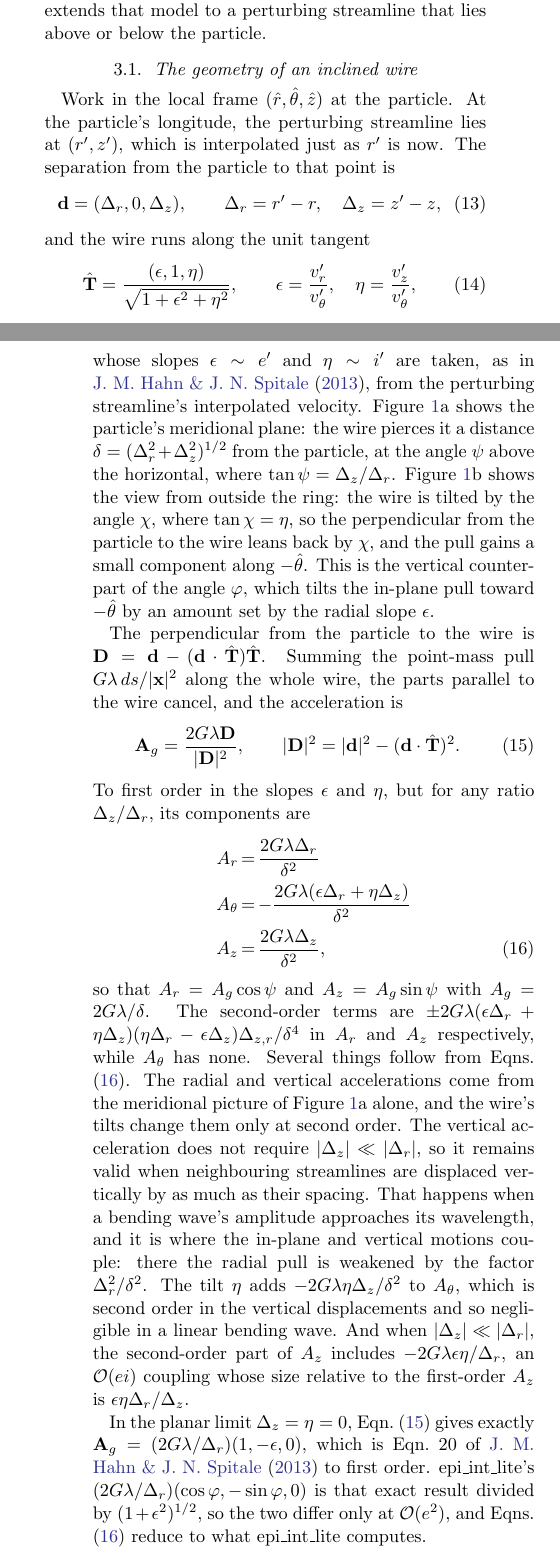
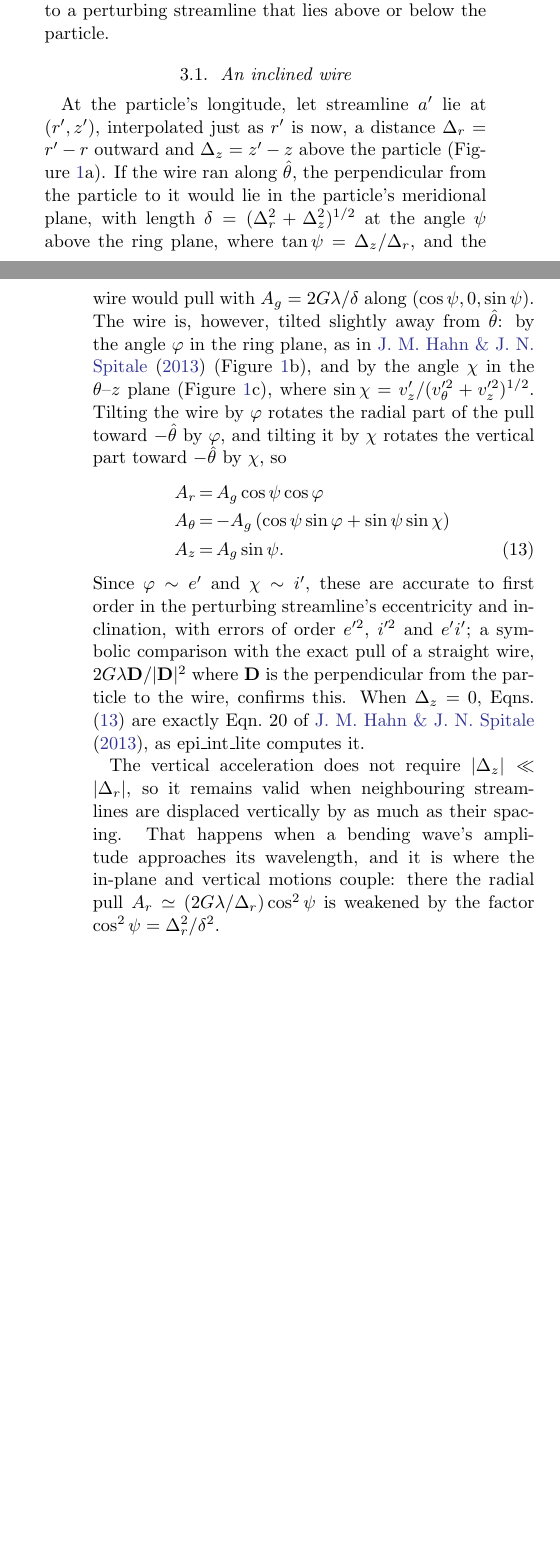
Before and after one commit to joehahn/epi_int_3d, a LaTeX paper (paper/epi_int_3d.tex): two parts of the columns of pages 2 and 3 of 7, joined at a grey line, cut so that both start at the same text, the shorter picture padded with empty space. Compiled offline with pdfLaTeX.

Commit message:
Paper: derive the streamline's vertical gravity as hahn13 plus two tilts
Section 3.1 now follows hahn13: a wire along theta-hat through (r', z') pulls
with A_g = 2 G lambda/delta at the angle psi in the meridional plane, and the
wire's tilts phi (in the ring plane, as hahn13) and chi (in the theta-z plane)
rotate the radial and vertical parts of the pull toward -theta-hat. This is
first order in e' and i' (new sympy check G7 against the exact wire), and is
hahn13 Eq. 20 exactly at Delta_z = 0. The planned kernel now keeps the chi
term. Figure 1 becomes three simple projections, one angle each.

Co-Authored-By: Claude Opus 5.5 <noreply@anthropic.com>

```diff
--- a/paper/epi_int_3d.tex
+++ b/paper/epi_int_3d.tex
@@ -204,74 +204,42 @@ toward the wire, where $\Delta$ is the particle's perpendicular distance from it
 Figure 3 of \citealt{HS13}; Eqn.\ 1 of \citealt{H25}). The code locates the wire by Lagrange
 interpolation among the three particles of streamline $a'$ nearest the particle in longitude. It
 evaluates the radial separation $\Delta_r = r' - r$ at the particle's longitude, and takes the
-wire's direction from the interpolated velocity of streamline $a'$, at the angle $\varphi$ to
-$\hat{\theta}$ where $\sin\varphi = v_r'/v'$. Then $A_r = A_g\cos\varphi$ and
+wire's direction from the velocity of streamline $a'$ interpolated to that longitude, at the angle
+$\varphi$ to $\hat{\theta}$ where $\sin\varphi = v_r'/v'$. Then $A_r = A_g\cos\varphi$ and
 $A_\theta = -A_g\sin\varphi$, with $A_g = 2G\lambda/\Delta_r$. This section extends that model to a
 perturbing streamline that lies above or below the particle.
 
-\subsection{The geometry of an inclined wire}
+\subsection{An inclined wire}
 \label{sec:wire}
 
-Work in the local frame $(\hat{r}, \hat{\theta}, \hat{z})$ at the particle. At the particle's
-longitude, the perturbing streamline lies at $(r', z')$, which is interpolated just as $r'$ is now.
-The separation from the particle to that point is
-\begin{equation}
-    \label{eqn:wire_d}
-    \mathbf{d} = (\Delta_r, 0, \Delta_z), \qquad \Delta_r = r' - r, \quad \Delta_z = z' - z,
-\end{equation}
-and the wire runs along the unit tangent
-\begin{equation}
-    \label{eqn:wire_T}
-    \hat{\mathbf{T}} = \frac{(\epsilon, 1, \eta)}{\sqrt{1 + \epsilon^2 + \eta^2}}, \qquad
-    \epsilon = \frac{v_r'}{v_\theta'}, \quad \eta = \frac{v_z'}{v_\theta'},
-\end{equation}
-whose slopes $\epsilon \sim e'$ and $\eta \sim i'$ are taken, as in \cite{HS13}, from the perturbing
-streamline's interpolated velocity. Figure~\ref{fig:wire}a shows the particle's meridional plane:
-the wire pierces it a distance $\delta = (\Delta_r^2 + \Delta_z^2)^{1/2}$ from the particle, at the
-angle $\psi$ above the horizontal, where $\tan\psi = \Delta_z/\Delta_r$. Figure~\ref{fig:wire}b
-shows the view from outside the ring: the wire is tilted by the angle $\chi$, where
-$\tan\chi = \eta$, so the perpendicular from the particle to the wire leans back by $\chi$, and the
-pull gains a small component along $-\hat{\theta}$. This is the vertical counterpart of the angle
-$\varphi$, which tilts the in-plane pull toward $-\hat{\theta}$ by an amount set by the radial slope
-$\epsilon$.
-
-The perpendicular from the particle to the wire is
-$\mathbf{D} = \mathbf{d} - (\mathbf{d}\cdot\hat{\mathbf{T}})\hat{\mathbf{T}}$. Summing the point-mass
-pull $G\lambda\,ds/|\mathbf{x}|^2$ along the whole wire, the parts parallel to the wire cancel, and
-the acceleration is
-\begin{equation}
-    \label{eqn:wire_exact}
-    \mathbf{A}_g = \frac{2G\lambda\mathbf{D}}{|\mathbf{D}|^2}, \qquad
-    |\mathbf{D}|^2 = |\mathbf{d}|^2 - (\mathbf{d}\cdot\hat{\mathbf{T}})^2.
-\end{equation}
-To first order in the slopes $\epsilon$ and $\eta$, but for any ratio $\Delta_z/\Delta_r$,
-its components are
+At the particle's longitude, let streamline $a'$ lie at $(r', z')$, interpolated just as $r'$ is now,
+a distance $\Delta_r = r' - r$ outward and $\Delta_z = z' - z$ above the particle
+(Figure~\ref{fig:wire}a). If the wire ran along $\hat{\theta}$, the perpendicular from the particle
+to it would lie in the particle's meridional plane, with length $\delta = (\Delta_r^2 + \Delta_z^2)^{1/2}$
+at the angle $\psi$ above the ring plane, where $\tan\psi = \Delta_z/\Delta_r$, and the wire would pull
+with $A_g = 2G\lambda/\delta$ along $(\cos\psi, 0, \sin\psi)$. The wire is, however, tilted slightly
+away from $\hat{\theta}$: by the angle $\varphi$ in the ring plane, as in \cite{HS13}
+(Figure~\ref{fig:wire}b), and by the angle $\chi$ in the $\theta$--$z$ plane (Figure~\ref{fig:wire}c),
+where $\sin\chi = v_z'/(v_\theta'^2 + v_z'^2)^{1/2}$. Tilting the wire by $\varphi$ rotates the radial
+part of the pull toward $-\hat{\theta}$ by $\varphi$, and tilting it by $\chi$ rotates the vertical
+part toward $-\hat{\theta}$ by $\chi$, so
 \begin{eqnarray}
     \label{eqn:wire_first}
-    A_r      &=& \frac{2G\lambda\Delta_r}{\delta^2} \nonumber\\
-    A_\theta &=& -\frac{2G\lambda(\epsilon\Delta_r + \eta\Delta_z)}{\delta^2} \nonumber\\
-    A_z      &=& \frac{2G\lambda\Delta_z}{\delta^2},
+    A_r      &=& A_g\cos\psi\cos\varphi \nonumber\\
+    A_\theta &=& -A_g\left(\cos\psi\sin\varphi + \sin\psi\sin\chi\right) \nonumber\\
+    A_z      &=& A_g\sin\psi.
 \end{eqnarray}
-so that $A_r = A_g\cos\psi$ and $A_z = A_g\sin\psi$ with $A_g = 2G\lambda/\delta$. The second-order
-terms are
-$\pm 2G\lambda(\epsilon\Delta_r + \eta\Delta_z)(\eta\Delta_r - \epsilon\Delta_z)\Delta_{z,r}/\delta^4$
-in $A_r$ and $A_z$ respectively, while $A_\theta$ has none. Several things follow from
-Eqns.\ (\ref{eqn:wire_first}). The radial and vertical accelerations come from the meridional
-picture of Figure~\ref{fig:wire}a alone, and the wire's tilts change them only at second order. The
-vertical acceleration does not require $|\Delta_z| \ll |\Delta_r|$, so it remains valid when
+Since $\varphi \sim e'$ and $\chi \sim i'$, these are accurate to first order in the perturbing
+streamline's eccentricity and inclination, with errors of order $e'^2$, $i'^2$ and $e'i'$; a symbolic
+comparison with the exact pull of a straight wire, $2G\lambda\mathbf{D}/|\mathbf{D}|^2$ where
+$\mathbf{D}$ is the perpendicular from the particle to the wire, confirms this. When $\Delta_z = 0$,
+Eqns.\ (\ref{eqn:wire_first}) are exactly Eqn.\ 20 of \cite{HS13}, as epi\_int\_lite computes it.
+
+The vertical acceleration does not require $|\Delta_z| \ll |\Delta_r|$, so it remains valid when
 neighbouring streamlines are displaced vertically by as much as their spacing. That happens when a
-bending wave's amplitude approaches its wavelength, and it is where the in-plane and vertical
-motions couple: there the radial pull is weakened by the factor $\Delta_r^2/\delta^2$. The tilt
-$\eta$ adds $-2G\lambda\eta\Delta_z/\delta^2$ to $A_\theta$, which is second order in the vertical
-displacements and so negligible in a linear bending wave. And when $|\Delta_z| \ll |\Delta_r|$, the
-second-order part of $A_z$ includes $-2G\lambda\epsilon\eta/\Delta_r$, an ${\cal O}(ei)$ coupling
-whose size relative to the first-order $A_z$ is $\epsilon\eta\Delta_r/\Delta_z$.
-
-In the planar limit $\Delta_z = \eta = 0$, Eqn.\ (\ref{eqn:wire_exact}) gives exactly
-$\mathbf{A}_g = (2G\lambda/\Delta_r)(1, -\epsilon, 0)$, which is Eqn.\ 20 of \cite{HS13} to first
-order. epi\_int\_lite's $(2G\lambda/\Delta_r)(\cos\varphi, -\sin\varphi, 0)$ is that exact result
-divided by $(1 + \epsilon^2)^{1/2}$, so the two differ only at ${\cal O}(e^2)$, and
-Eqns.\ (\ref{eqn:wire_first}) reduce to what epi\_int\_lite computes.
+bending wave's amplitude approaches its wavelength, and it is where the in-plane and vertical motions
+couple: there the radial pull $A_r \simeq (2G\lambda/\Delta_r)\cos^2\psi$ is weakened by the factor
+$\cos^2\psi = \Delta_r^2/\delta^2$.
 
 \begin{figure*}
 \centering
@@ -284 +247,0 @@ from outside the ring, looking inward: the wire is tilted by $\chi$, where $\tan
-so the perpendicular $\Delta_\perp$ from the particle to the wire, and hence the pull, lean back by
```
Also changed, not shown: notes/equations.md (+2 -1 lines), notes/phase2/streamline_gravity.md (+21 -6 lines), prompts/13-paper-streamline-gravity.md (+5 -0 lines), paper/epi_int_3d.pdf, paper/figures/wire_geometry.pdf, paper/figures/wire_geometry.png, paper/epi_int_3d.tex (31 more changed lines), 2 other files.
